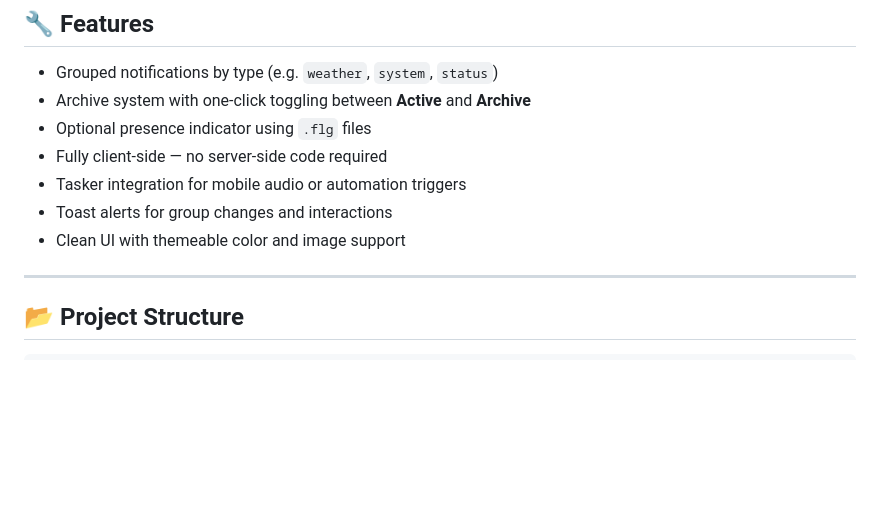
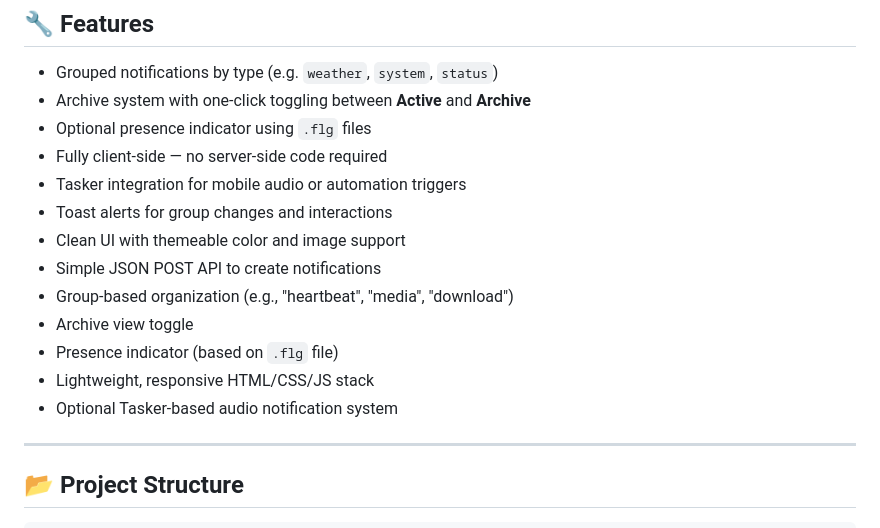
Before and after one commit to elvinatombender222/pushy, a Markdown page: README.md, the part around the change. GitHub-like rendering; blank space fills up the shorter version.

```diff
--- a/README.md
+++ b/README.md
@@ -15,6 +15,12 @@ Pushy displays rich, grouped notifications using HTML, CSS, and JavaScript — s
 - Tasker integration for mobile audio or automation triggers
 - Toast alerts for group changes and interactions
 - Clean UI with themeable color and image support
+- Simple JSON POST API to create notifications
+- Group-based organization (e.g., "heartbeat", "media", "download")
+- Archive view toggle
+- Presence indicator (based on `.flg` file)
+- Lightweight, responsive HTML/CSS/JS stack
+- Optional Tasker-based audio notification system
 
 ---
 
```
